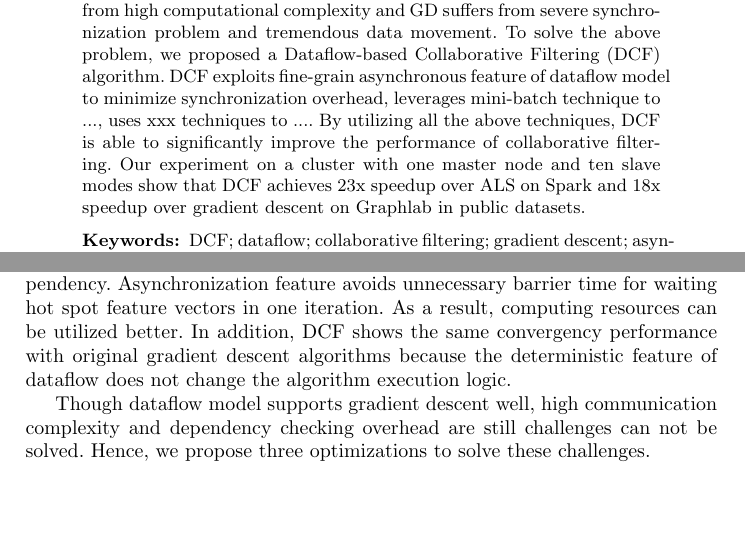
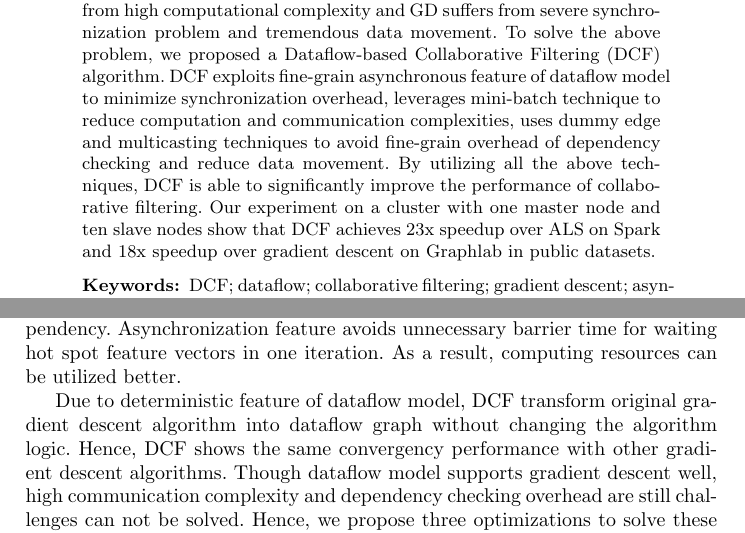
Before and after one commit to juxiangyu/dcf, a LaTeX paper (dcf.tex): two parts of pages 1 and 5 of 12, joined at a grey line, cut so that both start at the same text, the shorter picture padded with empty space. Compiled offline with pdfLaTeX.

Commit message:
Fix: complete xxx and ... in abstract

```diff
--- a/dcf.tex
+++ b/dcf.tex
@@ -43,8 +43,8 @@ University of Delaware, Newark 19716, USA \\
 \maketitle              % typeset the title of the contribution
 \vspace{-20pt}
 \begin{abstract}
-Emerging recommender systems  often adopt collaborative filtering technique to improve the recommending accuracy.  Existing collaborative filtering techniques are implemented with either Alternating Least Square (ALS) algorithm or Gradient Descent (GD) algorithm. However, both of the two algorithms  are not scalable because ALS suffers from high computational complexity and GD suffers from severe synchronization problem and tremendous data movement. To solve the above problem, we proposed a Dataflow-based Collaborative Filtering (DCF) algorithm.
-DCF exploits fine-grain asynchronous feature of dataflow model to minimize synchronization overhead, leverages mini-batch technique to ..., uses xxx techniques to .... By utilizing all the above techniques, DCF is able to significantly improve the performance of collaborative filtering. Our experiment on a cluster with one master node and ten slave modes show that DCF achieves 23x speedup over ALS on Spark and 18x speedup over gradient descent on Graphlab in public datasets.
+Emerging recommender systems often adopt collaborative filtering technique to improve the recommending accuracy.  Existing collaborative filtering techniques are implemented with either Alternating Least Square (ALS) algorithm or Gradient Descent (GD) algorithm. However, both of the two algorithms  are not scalable because ALS suffers from high computational complexity and GD suffers from severe synchronization problem and tremendous data movement. To solve the above problem, we proposed a Dataflow-based Collaborative Filtering (DCF) algorithm.
+DCF exploits fine-grain asynchronous feature of dataflow model to minimize synchronization overhead, leverages mini-batch technique to reduce computation and communication complexities, uses dummy edge and multicasting techniques to avoid fine-grain overhead of dependency checking and reduce data movement. By utilizing all the above techniques, DCF is able to significantly improve the performance of collaborative filtering. Our experiment on a cluster with one master node and ten slave nodes show that DCF achieves 23x speedup over ALS on Spark and 18x speedup over gradient descent on Graphlab in public datasets.
 
 %Collaborative filtering, widely used in big data applications, is a common technique in recommender systems. Most big data systems (e.g. Hadoop MR, Spark) use alternating least square (ALS) as the training algorithm for collaborative filtering. Due to the high computation complexity, ALS faces severe performance challenges when data become dramatically larger and sparser. Gradient descent is an alternative training algorithm with lower computation complexity. However, it requires fine-grain operations and large scale data movements. In this paper, we proposed dataflow based collaborative filtering (DCF) training algorithm. DCF exploits fine-grain asynchronous feature of dataflow model to achieve significant performance gain. With our method, the fine-grain overhead of dependency checking and high communication complexity can be optimized by dummy edge and multicasting techniques. We evaluate our algorithm and contrasts on 1 master + 10 slaves cluster. The experiment results show that DCF achieves 23x speedup over ALS on Spark and 18x speedup over gradient descent on Graphlab in public datasets.
 
@@ -211,9 +211,9 @@ Meanwhile, node $R$ sends rating data to $U_i$ and $V_i$ for gradient computing,
 \vspace{-20pt}
 \end{figure}
 
-By using dataflow model to implement gradient descent, data sparsity and fine-grain operations can be easily handled. The updating task of each feature vector is scheduled and executed individually. Fine-grain feature naturally supports the updating operation of gradient descent. In addition, the computation load of each feature vector varies in large scale because of the sparse data dependency. Asynchronization feature avoids unnecessary barrier time for waiting hot spot feature vectors in one iteration. As a result, computing resources can be utilized better. In addition, DCF shows the same convergency performance with original gradient descent algorithms because the deterministic feature of dataflow does not change the algorithm execution logic.
+By using dataflow model to implement gradient descent, data sparsity and fine-grain operations can be easily handled. The updating task of each feature vector is scheduled and executed individually. Fine-grain feature naturally supports the updating operation of gradient descent. In addition, the computation load of each feature vector varies in large scale because of the sparse data dependency. Asynchronization feature avoids unnecessary barrier time for waiting hot spot feature vectors in one iteration. As a result, computing resources can be utilized better.
 
-Though dataflow model supports gradient descent well, high communication complexity and dependency checking overhead are still challenges can not be solved. Hence, we propose three optimizations to solve these challenges.
+Due to deterministic feature of dataflow model, DCF transform original gradient descent algorithm into dataflow graph without changing the algorithm logic. Hence, DCF shows the same convergency performance with other gradient descent algorithms. Though dataflow model supports gradient descent well, high communication complexity and dependency checking overhead are still challenges can not be solved. Hence, we propose three optimizations to solve these challenges.
 
 \vspace{-10pt}
 \subsection{Optimizations}
```
Also changed, not shown: dcf.pdf.
